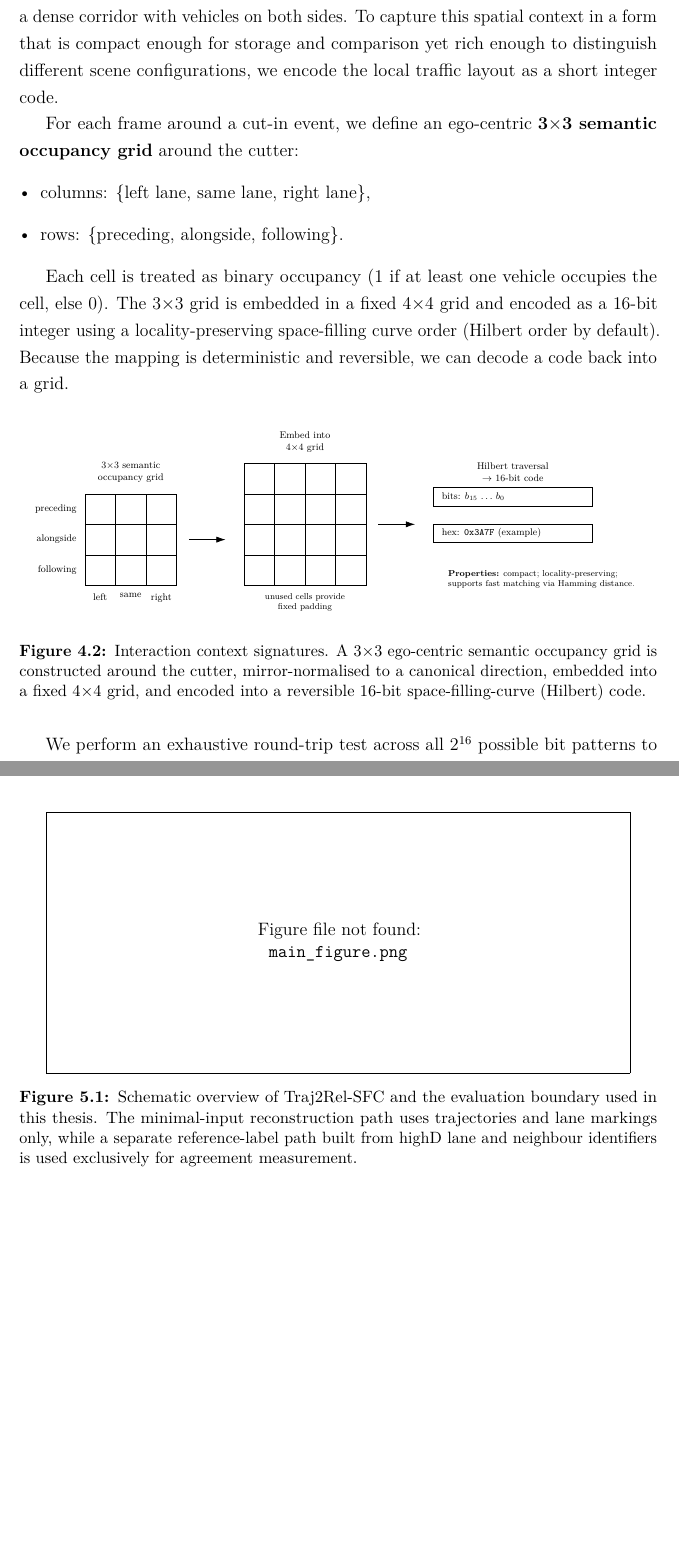
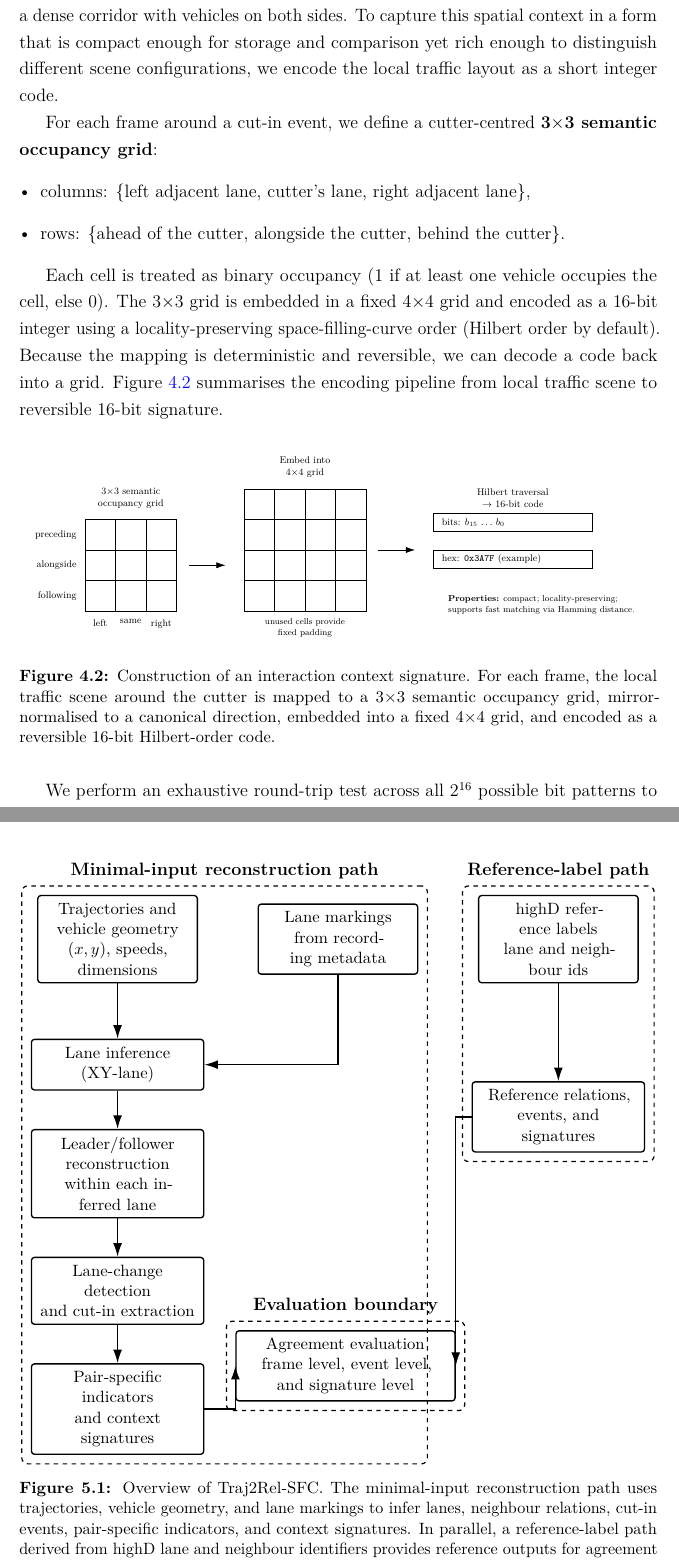
Before and after one commit to arsulesandy/cutin-risk-analysis, a LaTeX thesis (latex/main.tex): two parts of pages 30 and 32 of 67 before the commit and two parts of pages 30 and 32 of 65 after it, joined at a grey line, cut so that both start at the same text, the shorter picture padded with empty space. Compiled offline with pdfLaTeX.

Commit message:
fixed comments from Claude

```diff
--- a/latex/main.tex
+++ b/latex/main.tex
@@ -18,6 +18,8 @@
 % --- Math, tables, figures ---
 \usepackage{amsmath,amssymb}
 \usepackage{graphicx}
+\usepackage{tikz}
+\usetikzlibrary{arrows.meta,fit,positioning}
 \usepackage{booktabs}
 \usepackage{array}
 \usepackage{tabularx}
@@ -409,18 +413,18 @@ Hwang et al.~\cite{hwang2022fsmrl} & -- & \checkmark & -- & -- & -- \\
     \section{Interaction context signatures (SFC encoding)}
     Scalar indicators like THW or TTC reduce each interaction to a single number and discard information about the surrounding traffic layout. Two cut-ins with identical THW may differ considerably in how constrained the cutter's manoeuvre space is: one may occur in light traffic with empty adjacent lanes, while the other may involve a dense corridor with vehicles on both sides. To capture this spatial context in a form that is compact enough for storage and comparison yet rich enough to distinguish different scene configurations, we encode the local traffic layout as a short integer code.
 
-    For each frame around a cut-in event, we define an ego-centric \textbf{3$\times$3 semantic occupancy grid} around the cutter:
+    For each frame around a cut-in event, we define a cutter-centred \textbf{3$\times$3 semantic occupancy grid}:
     \begin{itemize}[leftmargin=1.2em]
-  \item columns: \{left lane, same lane, right lane\},
-  \item rows: \{preceding, alongside, following\}.
+  \item columns: \{left adjacent lane, cutter's lane, right adjacent lane\},
+  \item rows: \{ahead of the cutter, alongside the cutter, behind the cutter\}.
     \end{itemize}
 
-    Each cell is treated as binary occupancy ($1$ if at least one vehicle occupies the cell, else $0$). The 3$\times$3 grid is embedded in a fixed 4$\times$4 grid and encoded as a 16-bit integer using a locality-preserving space-filling curve order (Hilbert order by default). Because the mapping is deterministic and reversible, we can decode a code back into a grid.
+    Each cell is treated as binary occupancy ($1$ if at least one vehicle occupies the cell, else $0$). The 3$\times$3 grid is embedded in a fixed 4$\times$4 grid and encoded as a 16-bit integer using a locality-preserving space-filling-curve order (Hilbert order by default). Because the mapping is deterministic and reversible, we can decode a code back into a grid. Figure~\ref{fig:sfc-signature-overview} summarises the encoding pipeline from local traffic scene to reversible 16-bit signature.
 
     \begin{figure}[H]
         \centering
         \safeincludegraphics[width=\textwidth]{fig_sfc_signature_overview.pdf}
-        \caption{Interaction context signatures. A 3$\times$3 ego-centric semantic occupancy grid is constructed around the cutter, mirror-normalised to a canonical direction, embedded into a fixed 4$\times$4 grid, and encoded into a reversible 16-bit space-filling-curve (Hilbert) code.}
+        \caption{Construction of an interaction context signature. For each frame, the local traffic scene around the cutter is mapped to a 3$\times$3 semantic occupancy grid, mirror-normalised to a canonical direction, embedded into a fixed 4$\times$4 grid, and encoded as a reversible 16-bit Hilbert-order code.}
         \label{fig:sfc-signature-overview}
     \end{figure}
 
@@ -443,8 +446,44 @@ Hwang et al.~\cite{hwang2022fsmrl} & -- & \checkmark & -- & -- & -- \\
 
     \begin{figure}[H]
         \centering
-        \safeincludegraphics[width=0.98\linewidth]{main_figure.png}
-        \caption{Schematic overview of \FrameworkName{} and the evaluation boundary used in this thesis. The minimal-input reconstruction path uses trajectories and lane markings only, while a separate reference-label path built from highD lane and neighbour identifiers is used exclusively for agreement measurement.}
+        \begin{tikzpicture}[
+            font=\small,
+            block/.style={draw, rounded corners=2pt, line width=0.9pt, minimum height=11mm, text width=3.7cm, align=center, inner sep=5pt},
+            inputblock/.style={block, text width=3.4cm},
+            line/.style={-{Latex[length=3.2mm,width=2.1mm]}, line width=0.95pt},
+            group/.style={draw, rounded corners=4pt, dashed, line width=0.8pt, inner sep=6pt}
+        ]
+            \node[inputblock] (traj) {Trajectories and vehicle geometry\\$(x,y)$, speeds, dimensions};
+            \node[inputblock, right=14mm of traj] (lanemeta) {Lane markings\\from recording metadata};
+            \node[inputblock, right=14mm of lanemeta] (reflabels) {highD reference labels\\lane and neighbour ids};
+
+            \node[block, below=13mm of traj] (lane) {Lane inference\\(XY-lane)};
+            \node[block, below=9mm of lane] (neigh) {Leader/follower reconstruction\\within each inferred lane};
+            \node[block, below=9mm of neigh] (events) {Lane-change detection\\and cut-in extraction};
+            \node[block, below=9mm of events] (features) {Pair-specific indicators\\and context signatures};
+
+            \node[block, below=23mm of reflabels] (reference) {Reference relations,\\events, and signatures};
+
+            \path (features) -- (reference) coordinate[midway] (midout);
+            \node[block, text width=4.8cm, below=17mm of midout] (eval) {Agreement evaluation\\frame level, event level,\\and signature level};
+
+            \draw[line] (traj) -- (lane);
+            \draw[line] (lanemeta) |- (lane);
+            \draw[line] (lane) -- (neigh);
+            \draw[line] (neigh) -- (events);
+            \draw[line] (events) -- (features);
+            \draw[line] (reflabels) -- (reference);
+            \draw[line] (features.east) -| (eval.west);
+            \draw[line] (reference.west) -| (eval.east);
+
+            \node[group, fit=(traj)(lanemeta)(lane)(neigh)(events)(features),
+                  label={[font=\bfseries]above:Minimal-input reconstruction path}] {};
+            \node[group, fit=(reflabels)(reference),
+                  label={[font=\bfseries]above:Reference-label path}] {};
+            \node[group, fit=(eval),
+                  label={[font=\bfseries]above:Evaluation boundary}] {};
+        \end{tikzpicture}
+        \caption{Overview of \FrameworkName{}. The minimal-input reconstruction path uses trajectories, vehicle geometry, and lane markings to infer lanes, neighbour relations, cut-in events, pair-specific indicators, and context signatures. In parallel, a reference-label path derived from highD lane and neighbour identifiers provides reference outputs for agreement evaluation only.}
         \label{fig:framework-overview}
     \end{figure}
 
```
Also changed, not shown: latex/main.tex (48 more changed lines).
